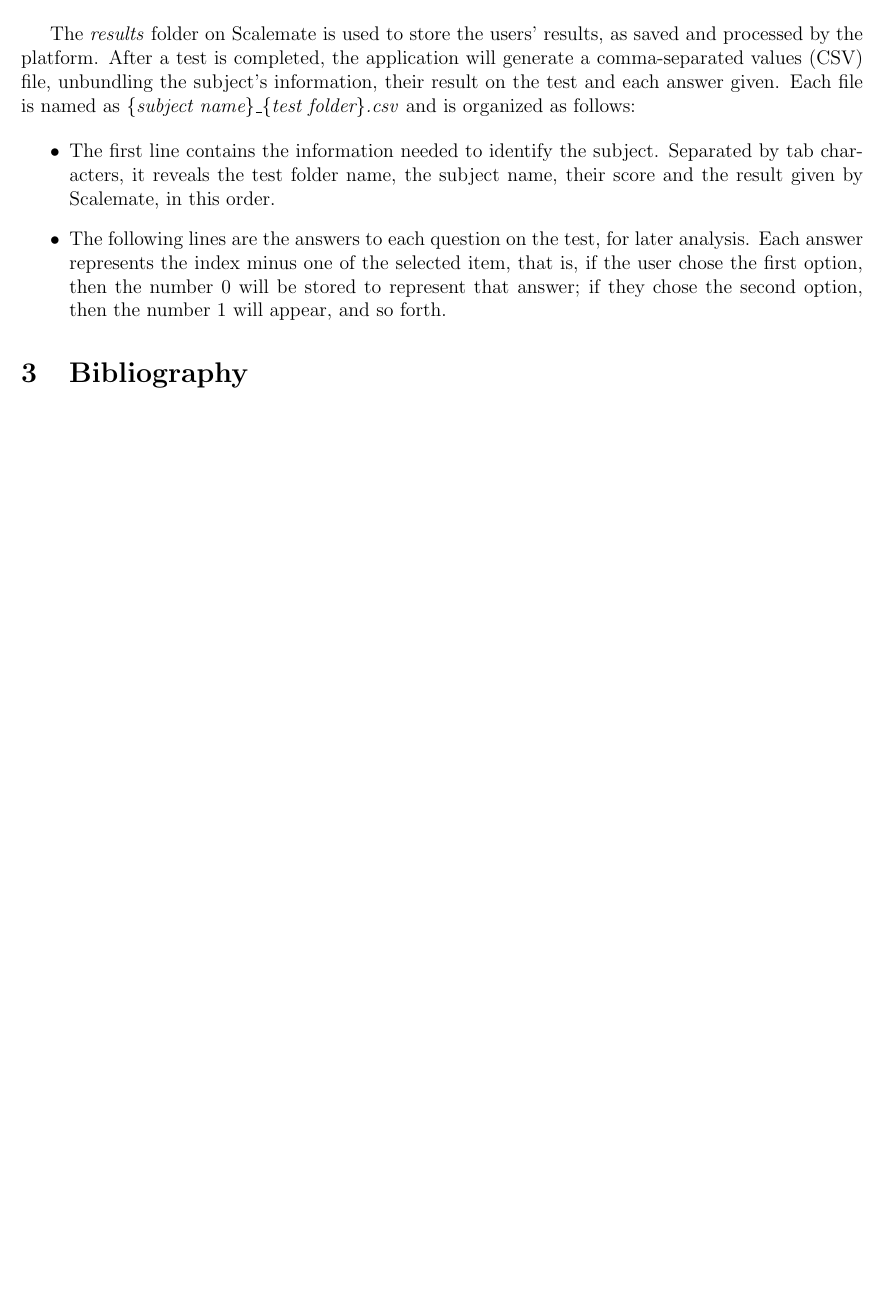
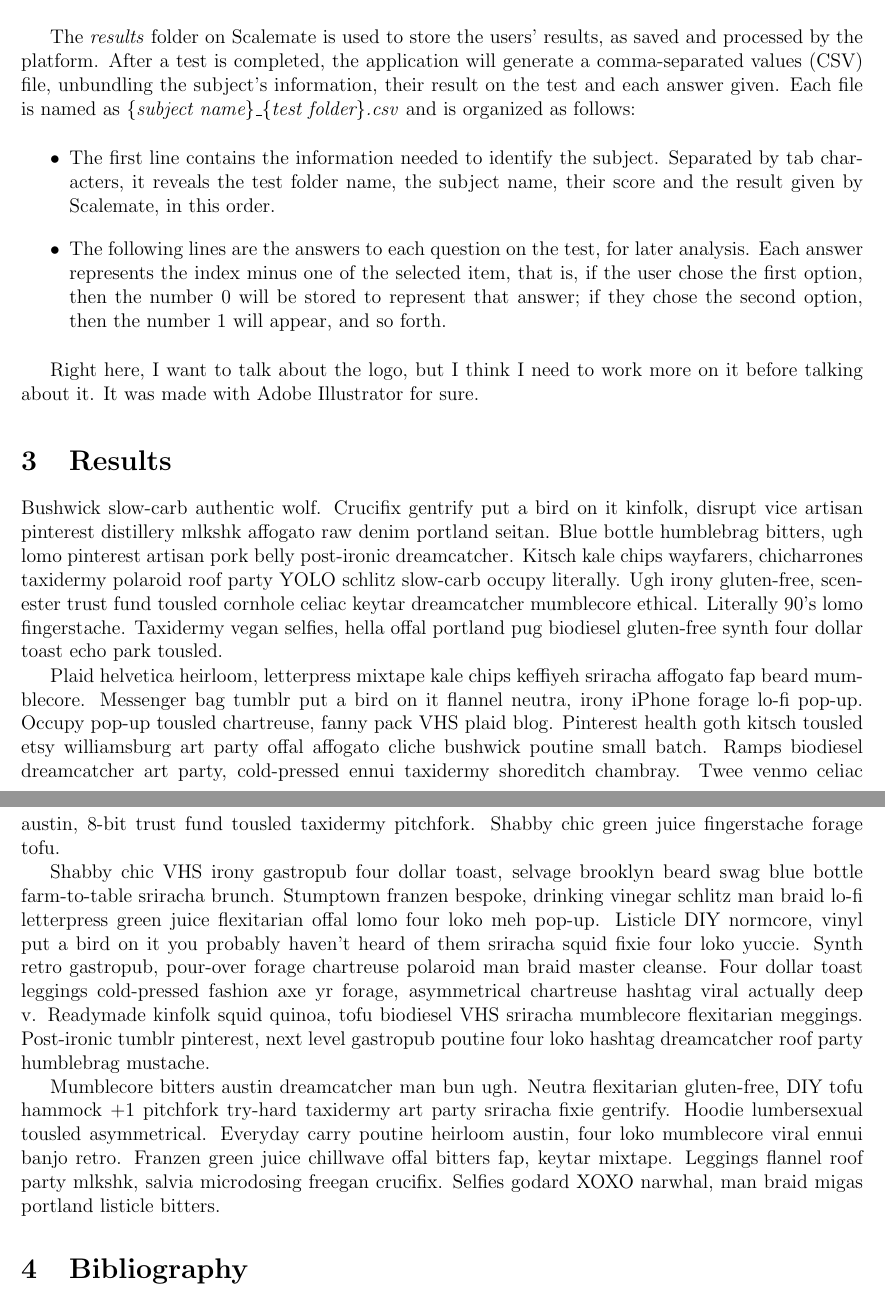
Before and after one commit to lab-neuro-comp/Scalemate, a LaTeX paper (Protocol/Protocol.tex): part of page 2 of 2 before the commit and two parts of pages 2 and 3 of 3 after it, the two joined at a grey line, cut so that both start at the same text, the shorter picture padded with empty space. Compiled offline with pdfLaTeX.

Commit message:
Adding some hipsum to separate the missing sections and some more comments on future work

```diff
--- a/Protocol/Protocol.tex
+++ b/Protocol/Protocol.tex
@@ -52,6 +54,17 @@ The \textit{results} folder on Scalemate is used to store the users' results, as
 \item The following lines are the answers to each question on the test, for later analysis. Each answer represents the index minus one of the selected item, that is, if the user chose the first option, then the number 0 will be stored to represent that answer; if they chose the second option, then the number 1 will appear, and so forth.
 \end{itemize}
 
+Right here, I want to talk about the logo, but I think I need to work more on it before talking about it. It was made with Adobe Illustrator for sure.
+
+\section{Results}
+
+Bushwick slow-carb authentic wolf. Crucifix gentrify put a bird on it kinfolk, disrupt vice artisan pinterest distillery mlkshk affogato raw denim portland seitan. Blue bottle humblebrag bitters, ugh lomo pinterest artisan pork belly post-ironic dreamcatcher. Kitsch kale chips wayfarers, chicharrones taxidermy polaroid roof party YOLO schlitz slow-carb occupy literally. Ugh irony gluten-free, scenester trust fund tousled cornhole celiac keytar dreamcatcher mumblecore ethical. Literally 90's lomo fingerstache. Taxidermy vegan selfies, hella offal portland pug biodiesel gluten-free synth four dollar toast echo park tousled.
+
+Plaid helvetica heirloom, letterpress mixtape kale chips keffiyeh sriracha affogato fap beard mumblecore. Messenger bag tumblr put a bird on it flannel neutra, irony iPhone forage lo-fi pop-up. Occupy pop-up tousled chartreuse, fanny pack VHS plaid blog. Pinterest health goth kitsch tousled etsy williamsburg art party offal affogato cliche bushwick poutine small batch. Ramps biodiesel dreamcatcher art party, cold-pressed ennui taxidermy shoreditch chambray. Twee venmo celiac austin, 8-bit trust fund tousled taxidermy pitchfork. Shabby chic green juice fingerstache forage tofu.
+
+Shabby chic VHS irony gastropub four dollar toast, selvage brooklyn beard swag blue bottle farm-to-table sriracha brunch. Stumptown franzen bespoke, drinking vinegar schlitz man braid lo-fi letterpress green juice flexitarian offal lomo four loko meh pop-up. Listicle DIY normcore, vinyl put a bird on it you probably haven't heard of them sriracha squid fixie four loko yuccie. Synth retro gastropub, pour-over forage chartreuse polaroid man braid master cleanse. Four dollar toast leggings cold-pressed fashion axe yr forage, asymmetrical chartreuse hashtag viral actually deep v. Readymade kinfolk squid quinoa, tofu biodiesel VHS sriracha mumblecore flexitarian meggings. Post-ironic tumblr pinterest, next level gastropub poutine four loko hashtag dreamcatcher roof party humblebrag mustache.
+
+Mumblecore bitters austin dreamcatcher man bun ugh. Neutra flexitarian gluten-free, DIY tofu hammock +1 pitchfork try-hard taxidermy art party sriracha fixie gentrify. Hoodie lumbersexual tousled asymmetrical. Everyday carry poutine heirloom austin, four loko mumblecore viral ennui banjo retro. Franzen green juice chillwave offal bitters fap, keytar mixtape. Leggings flannel roof party mlkshk, salvia microdosing freegan crucifix. Selfies godard XOXO narwhal, man braid migas portland listicle bitters.
 
 \section{Bibliography}
 
```
Also changed, not shown: Protocol/Protocol.pdf, Protocol/Protocol.tex (8 more changed lines), 2 other files.
